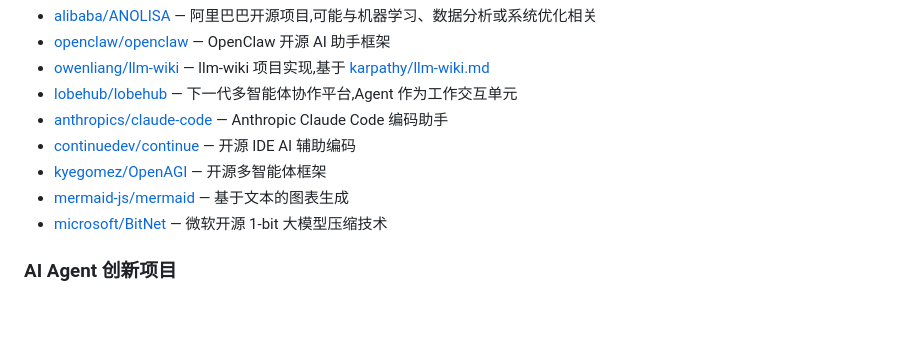
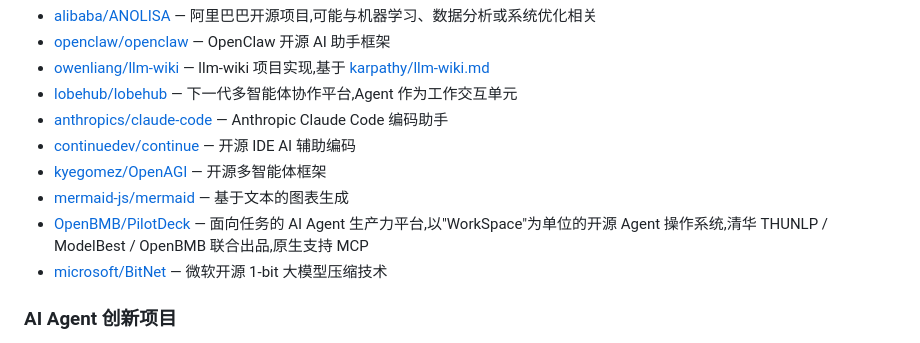
Before and after one commit to liuxinyao123/github-awesome, a Markdown page: README.md, the part around the change. Rendered like a GitHub page; blank space fills up the shorter version.

Commit message:
Add OpenBMB/PilotDeck to AI 框架与平台 category

```diff
--- a/README.md
+++ b/README.md
@@ -44,6 +44,7 @@
 - [continuedev/continue](https://github.com/continuedev/continue) — 开源 IDE AI 辅助编码
 - [kyegomez/OpenAGI](https://github.com/kyegomez/OpenAGI) — 开源多智能体框架
 - [mermaid-js/mermaid](https://github.com/mermaid-js/mermaid) — 基于文本的图表生成
+- [OpenBMB/PilotDeck](https://github.com/OpenBMB/PilotDeck) — 面向任务的 AI Agent 生产力平台,以"WorkSpace"为单位的开源 Agent 操作系统,清华 THUNLP / ModelBest / OpenBMB 联合出品,原生支持 MCP
 - [microsoft/BitNet](https://github.com/microsoft/BitNet) — 微软开源 1-bit 大模型压缩技术
 
 ### AI Agent 创新项目
```
